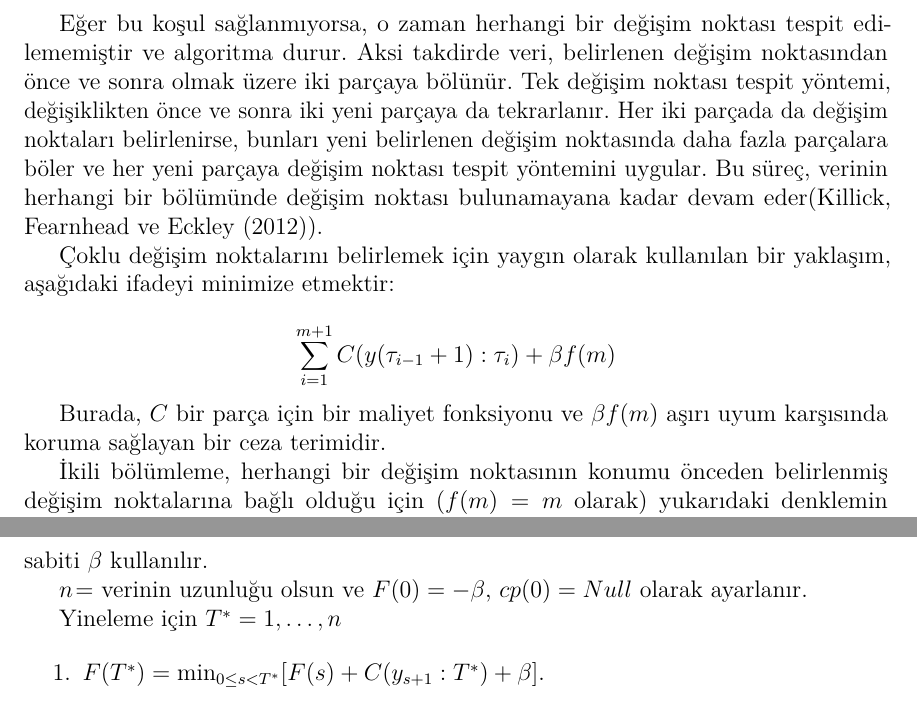
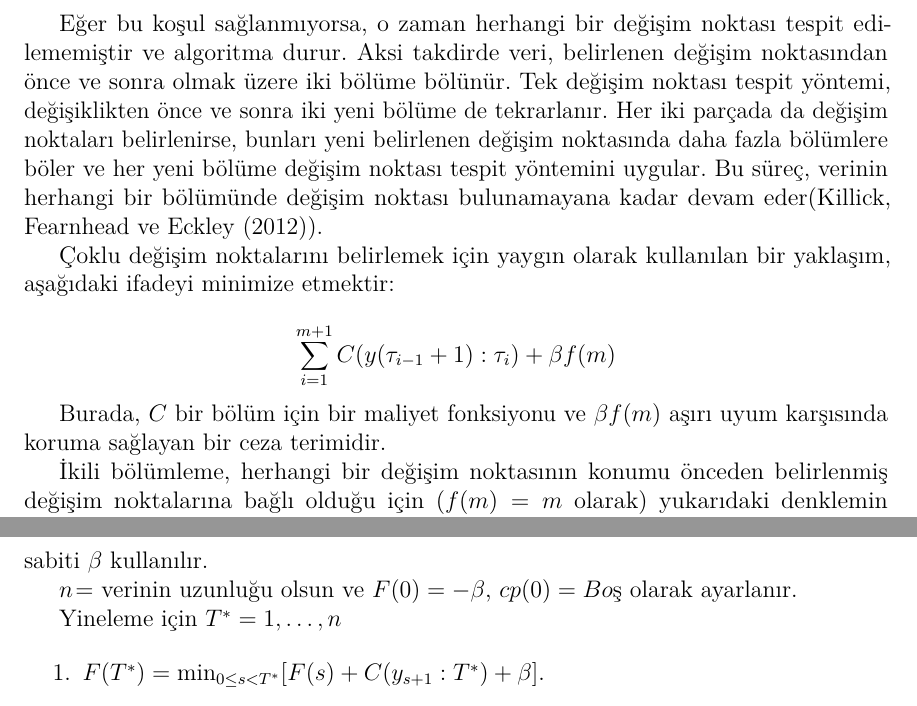
Before and after one commit to eyildiztepe/ChangePointDetection, a LaTeX thesis (_book/BP_Rapor.tex): two parts of pages 22 and 24 of 52, joined at a grey line, cut so that both start at the same text. Compiled offline with pdfLaTeX.

Commit message:
index.Rmd

```diff
--- a/_book/BP_Rapor.tex
+++ b/_book/BP_Rapor.tex
@@ -329,13 +329,13 @@ Burada:
 \item \textbf{$\beta$}: Aşırı uyum karşısında koruma sağlayan ceza terimi
 \end{itemize}
 
-Eğer bu koşul sağlanmıyorsa, o zaman herhangi bir değişim noktası tespit edilememiştir ve algoritma durur. Aksi takdirde veri, belirlenen değişim noktasından önce ve sonra olmak üzere iki parçaya bölünür. Tek değişim noktası tespit yöntemi, değişiklikten önce ve sonra iki yeni parçaya da tekrarlanır. Her iki parçada da değişim noktaları belirlenirse, bunları yeni belirlenen değişim noktasında daha fazla parçalara böler ve her yeni parçaya değişim noktası tespit yöntemini uygular. Bu süreç, verinin herhangi bir bölümünde değişim noktası bulunamayana kadar devam eder(Killick, Fearnhead ve Eckley (2012)).
+Eğer bu koşul sağlanmıyorsa, o zaman herhangi bir değişim noktası tespit edilememiştir ve algoritma durur. Aksi takdirde veri, belirlenen değişim noktasından önce ve sonra olmak üzere iki bölüme bölünür. Tek değişim noktası tespit yöntemi, değişiklikten önce ve sonra iki yeni bölüme de tekrarlanır. Her iki parçada da değişim noktaları belirlenirse, bunları yeni belirlenen değişim noktasında daha fazla bölümlere böler ve her yeni bölüme değişim noktası tespit yöntemini uygular. Bu süreç, verinin herhangi bir bölümünde değişim noktası bulunamayana kadar devam eder(Killick, Fearnhead ve Eckley (2012)).
 
 Çoklu değişim noktalarını belirlemek için yaygın olarak kullanılan bir yaklaşım, aşağıdaki ifadeyi minimize etmektir:
 
 \[\sum_{i=1}^{m+1} C(y(\tau_{i-1}+1):\tau_i) + \beta f(m)\]
 
-Burada, \(C\) bir parça için bir maliyet fonksiyonu ve \(\beta f(m)\) aşırı uyum karşısında koruma sağlayan bir ceza terimidir.
+Burada, \(C\) bir bölüm için bir maliyet fonksiyonu ve \(\beta f(m)\) aşırı uyum karşısında koruma sağlayan bir ceza terimidir.
 
 İkili bölümleme, herhangi bir değişim noktasının konumu önceden belirlenmiş değişim noktalarına bağlı olduğu için (\(f(m) = m\) olarak) yukarıdaki denklemin yaklaşık bir minimize edilmesidir. Algoritmanın her adımı, bu denklemi azaltıyorsa ek bir değişim noktası eklemeye çalışır. İkili bölümleme algoritmasının avantajı, \(n\)'nin veri uzunluğu olduğu durumda \(O(n)\) hesaplama maliyeti ile uygulanabilen hızlı bir algoritma olmasıdır. Ancak, \(C\)'yi uygun bir şekilde seçmek zor olabilir ve farklı \(C\) seçimleri, değişim noktalarının sayısının tahmininde önemli farklara neden olabilir.
 
@@ -379,7 +379,7 @@ Aşağıdaki teorem bu tür budamanın yapılabileceği basit bir koşulu verir.
 
 Girdi: \(y_i \in \mathbb{R}\) olmak üzere \((y_1, y_2, \ldots, y_n)\) formundaki bir veri kümesi. Uyumun ölçüsü olarak \(C(\cdot)\) ve değişim noktalarının sayısına veya konumuna bağlı olmayan bir ceza sabiti \(\beta\) kullanılır.
 
-\(n\) = verinin uzunluğu olsun ve \(F(0) = -\beta\), \(cp(0) = Null\) olarak ayarlanır.
+\(n\) = verinin uzunluğu olsun ve \(F(0) = -\beta\), \(cp(0) = Boş\) olarak ayarlanır.
 
 Yineleme için \(T^* = 1, \ldots, n\)
 
```
Also changed, not shown: _book/BP_Rapor.pdf, _book/BP_Rapor.tex (10 more changed lines), 3 other files.
